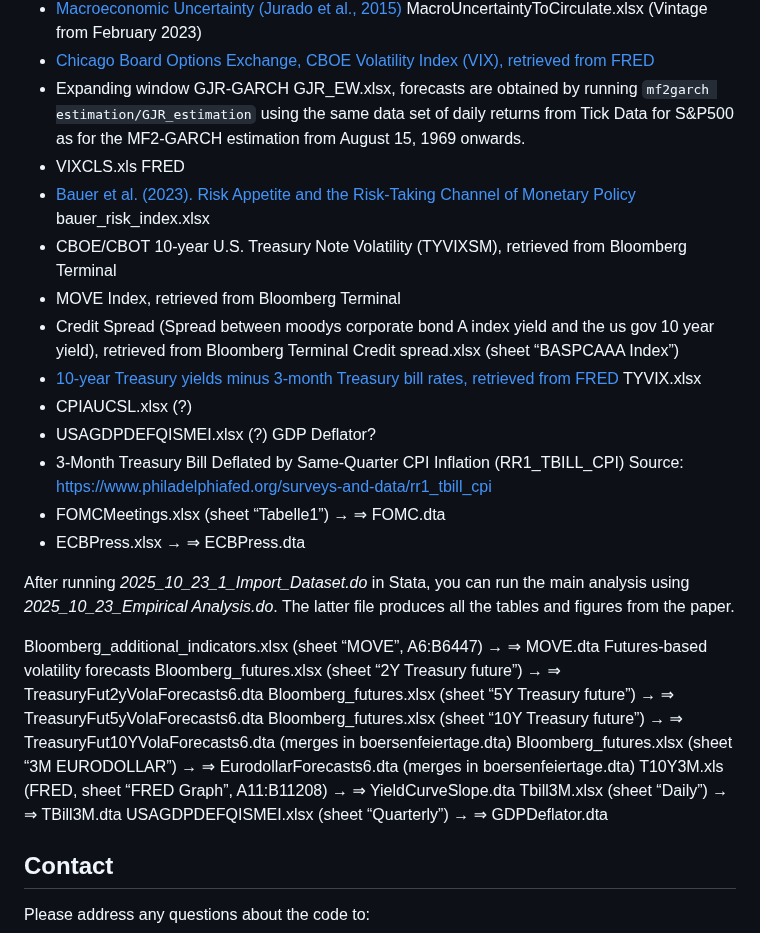
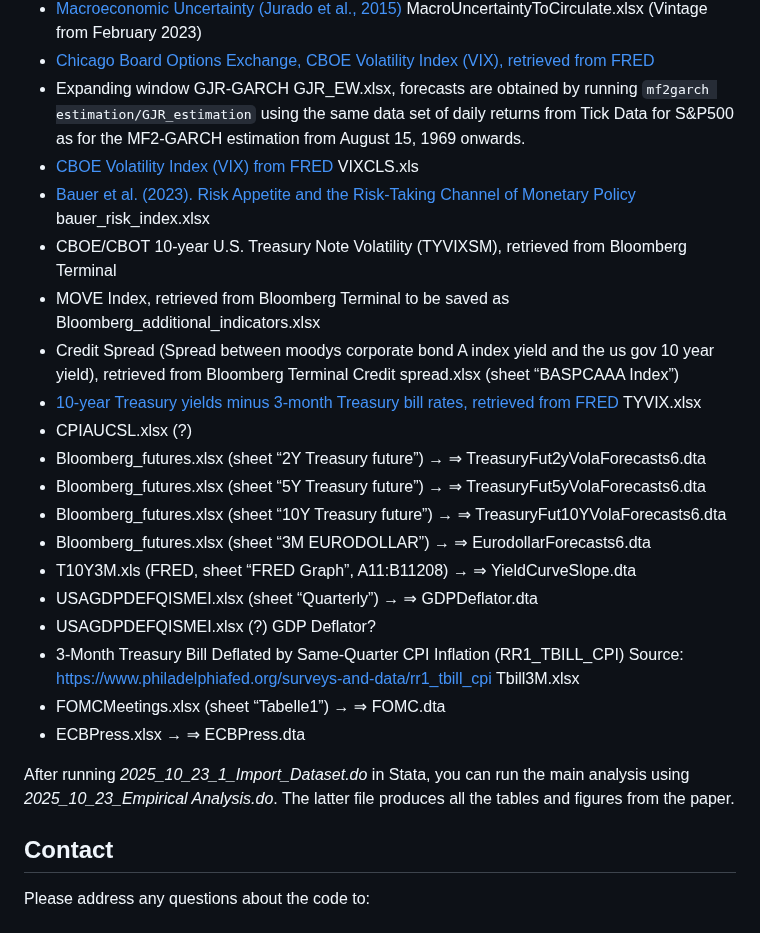
Before and after one commit to juliustheodor/long-term-volatility-news, a Markdown page: README.md, the part around the change. Rendered like a GitHub page.

```diff
--- a/README.md
+++ b/README.md
@@ -35,31 +35,25 @@ The different datasets needed can be found here:
 * [Macroeconomic Uncertainty (Jurado et al., 2015)](https://www.sydneyludvigson.com/macro-and-financial-uncertainty-indexes) MacroUncertaintyToCirculate.xlsx (Vintage from February 2023)
 * [Chicago Board Options Exchange, CBOE Volatility Index (VIX), retrieved from FRED](https://fred.stlouisfed.org/series/VIXCLS)
 * Expanding window GJR-GARCH GJR_EW.xlsx, forecasts are obtained by running `mf2garch estimation/GJR_estimation` using the same data set of daily returns from Tick Data for S&P500 as for the MF2-GARCH estimation from August 15, 1969 onwards.
-* VIXCLS.xls FRED
+* [CBOE Volatility Index (VIX) from FRED](https://fred.stlouisfed.org/series/VIXCLS) VIXCLS.xls
 * [Bauer et al. (2023). Risk Appetite and the Risk-Taking Channel of Monetary Policy](https://www.michaeldbauer.com/files/risk_index.xlsx) bauer_risk_index.xlsx
 * CBOE/CBOT 10-year U.S. Treasury Note Volatility (TYVIXSM), retrieved from Bloomberg Terminal
-* MOVE Index, retrieved from Bloomberg Terminal
+* MOVE Index, retrieved from Bloomberg Terminal to be saved as Bloomberg_additional_indicators.xlsx
 * Credit Spread (Spread between moodys corporate bond A index yield and the us gov 10 year yield), retrieved from Bloomberg Terminal  Credit spread.xlsx (sheet “BASPCAAA Index”)
 * [10-year Treasury yields minus 3-month Treasury bill rates, retrieved from FRED](https://fred.stlouisfed.org/series/T10Y3M) TYVIX.xlsx
 * CPIAUCSL.xlsx (?)
+* Bloomberg_futures.xlsx (sheet “2Y Treasury future”) → ⇒ TreasuryFut2yVolaForecasts6.dta
+* Bloomberg_futures.xlsx (sheet “5Y Treasury future”) → ⇒ TreasuryFut5yVolaForecasts6.dta
+* Bloomberg_futures.xlsx (sheet “10Y Treasury future”) → ⇒ TreasuryFut10YVolaForecasts6.dta
+* Bloomberg_futures.xlsx (sheet “3M EURODOLLAR”) → ⇒ EurodollarForecasts6.dta
+* T10Y3M.xls (FRED, sheet “FRED Graph”, A11:B11208) → ⇒ YieldCurveSlope.dta
+* USAGDPDEFQISMEI.xlsx (sheet “Quarterly”) → ⇒ GDPDeflator.dta
 * USAGDPDEFQISMEI.xlsx (?) GDP Deflator?
-* 3-Month Treasury Bill Deflated by Same-Quarter CPI Inflation (RR1_TBILL_CPI)  Source: https://www.philadelphiafed.org/surveys-and-data/rr1_tbill_cpi
+* 3-Month Treasury Bill Deflated by Same-Quarter CPI Inflation (RR1_TBILL_CPI)  Source: https://www.philadelphiafed.org/surveys-and-data/rr1_tbill_cpi Tbill3M.xlsx
 * FOMCMeetings.xlsx (sheet “Tabelle1”) → ⇒ FOMC.dta
 * ECBPress.xlsx → ⇒ ECBPress.dta
 
 After running _2025_10_23_1_Import_Dataset.do_ in Stata, you can run the main analysis using _2025_10_23_Empirical Analysis.do_. The latter file produces all the tables and figures from the paper.
-
-
-Bloomberg_additional_indicators.xlsx (sheet “MOVE”, A6:B6447) → ⇒ MOVE.dta
-Futures-based volatility forecasts
-Bloomberg_futures.xlsx (sheet “2Y Treasury future”) → ⇒ TreasuryFut2yVolaForecasts6.dta
-Bloomberg_futures.xlsx (sheet “5Y Treasury future”) → ⇒ TreasuryFut5yVolaForecasts6.dta
-Bloomberg_futures.xlsx (sheet “10Y Treasury future”) → ⇒ TreasuryFut10YVolaForecasts6.dta (merges in boersenfeiertage.dta)
-Bloomberg_futures.xlsx (sheet “3M EURODOLLAR”) → ⇒ EurodollarForecasts6.dta (merges in boersenfeiertage.dta)
-T10Y3M.xls (FRED, sheet “FRED Graph”, A11:B11208) → ⇒ YieldCurveSlope.dta
-Tbill3M.xlsx (sheet “Daily”) → ⇒ TBill3M.dta
-USAGDPDEFQISMEI.xlsx (sheet “Quarterly”) → ⇒ GDPDeflator.dta
-
 
 
 ## Contact
```
